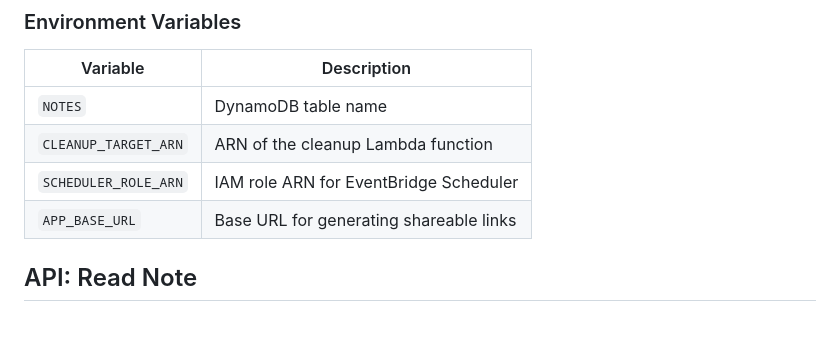
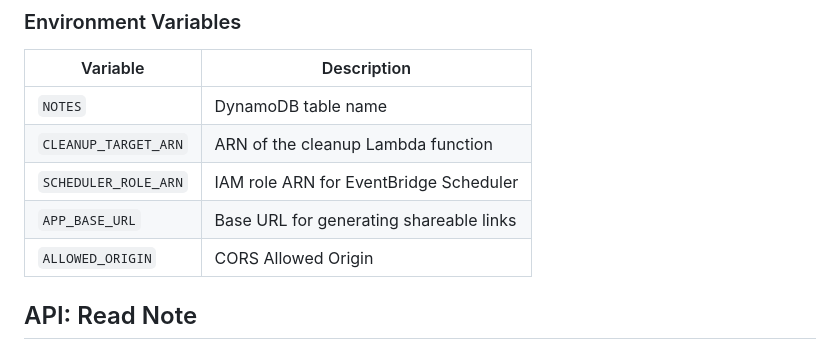
Before and after one commit to hanan-collab/tk-kowan-SecureNote, a Markdown page: README.md, the part around the change. Rendered like a GitHub page; blank space fills up the shorter version.

```diff
--- a/README.md
+++ b/README.md
@@ -102,6 +102,7 @@ https://d15kh86ub0unax.cloudfront.net/
 | `CLEANUP_TARGET_ARN` | ARN of the cleanup Lambda function |
 | `SCHEDULER_ROLE_ARN` | IAM role ARN for EventBridge Scheduler |
 | `APP_BASE_URL` | Base URL for generating shareable links |
+| `ALLOWED_ORIGIN` | CORS Allowed Origin |
 
 ## API: Read Note
 
```
